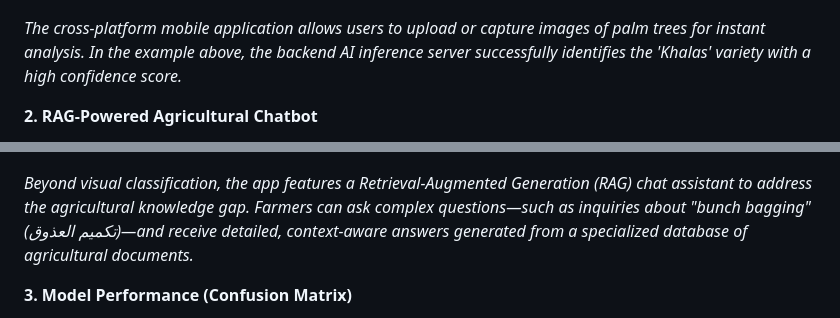
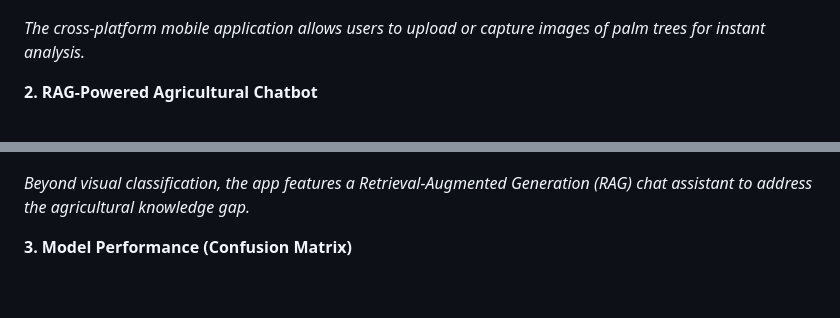
Before and after one commit to VERUS5/palm-tree-classifier-app, a Markdown page: README.md, 2 parts joined by grey strips. Rendered like a GitHub page; blank space fills up the shorter version.

Commit message:
Simplify descriptions in README.md
Removed specific examples of palm tree variety and chatbot capabilities for brevity.

```diff
--- a/README.md
+++ b/README.md
@@ -11,13 +11,13 @@ Below is a look at the application in action and the performance of our underlyi
 
 ![Classification View](./Picture1.png)
 
-*The cross-platform mobile application allows users to upload or capture images of palm trees for instant analysis. In the example above, the backend AI inference server successfully identifies the 'Khalas' variety with a high confidence score.*
+*The cross-platform mobile application allows users to upload or capture images of palm trees for instant analysis.*
 
 **2. RAG-Powered Agricultural Chatbot**
 
 ![Chat Interface](./Picture2.png)
 
-*Beyond visual classification, the app features a Retrieval-Augmented Generation (RAG) chat assistant to address the agricultural knowledge gap. Farmers can ask complex questions—such as inquiries about "bunch bagging" (تكميم العذوق)—and receive detailed, context-aware answers generated from a specialized database of agricultural documents.*
+*Beyond visual classification, the app features a Retrieval-Augmented Generation (RAG) chat assistant to address the agricultural knowledge gap.*
 
 **3. Model Performance (Confusion Matrix)**
 
```
